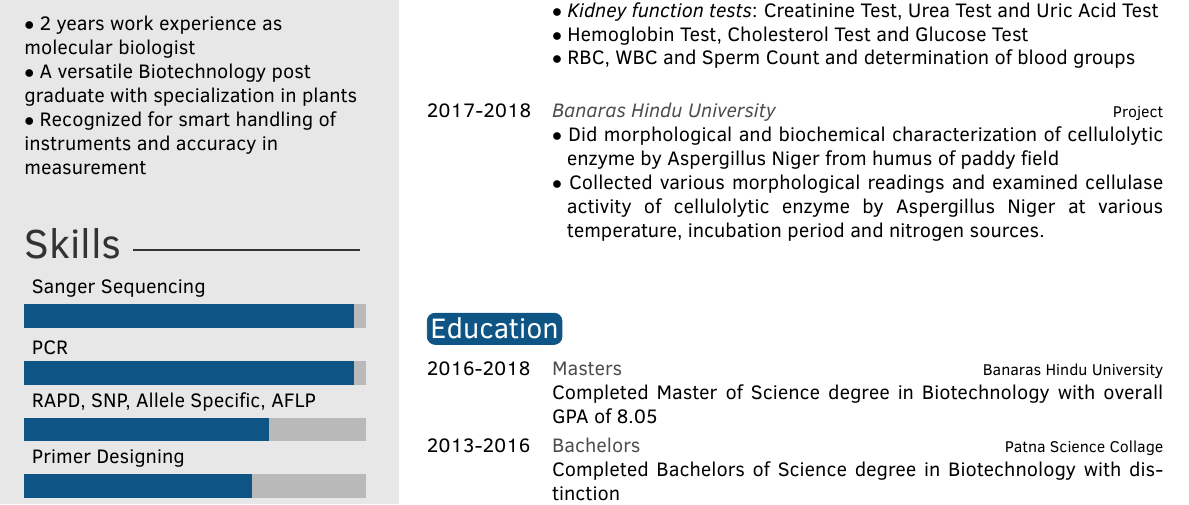
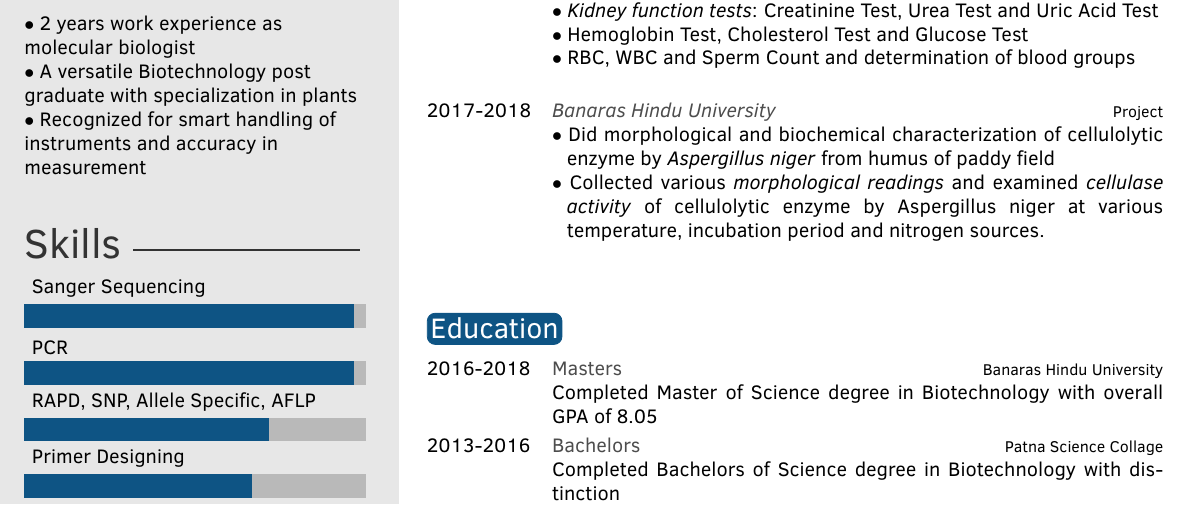
Before and after one commit to jarvis1210/pushpa-sResume, a LaTeX CV (Source/template.tex): part of the page, cut so that both start at the same text. Compiled offline with pdfLaTeX.

Commit message:
Poke poke.

```diff
--- a/Source/template.tex
+++ b/Source/template.tex
@@ -105,8 +105,8 @@ Learn new things every day and simultaneously add value to the organization. See
 	%$\bullet$ Dose preparation for animal model (What is this????)
 	}
 	\twentyitem{2017-2018}{\emph{Banaras Hindu University}}{Project}
-	{$\bullet$ Did morphological and biochemical characterization of cellulolytic \phantom{ix}enzyme by Aspergillus Niger from humus of paddy field\\
-	$\bullet$ Collected various morphological readings and examined cellulase  \phantom{ix}activity of cellulolytic enzyme by Aspergillus Niger at various \phantom{ix}temperature, incubation period and nitrogen sources.\\\\
+	{$\bullet$ Did morphological and biochemical characterization of cellulolytic \phantom{ix}enzyme by \emph{Aspergillus niger} from humus of paddy field\\
+	$\bullet$ Collected various\emph{ morphological readings} and examined \emph{cellulase  \phantom{ix}activity} of cellulolytic enzyme by Aspergillus niger at various \phantom{ix}temperature, incubation period and nitrogen sources.\\\\
 	}
 
 	%\twentyitem{<dates>}{<title>}{<location>}{<description>}
```
Also changed, not shown: Source/template.pdf, 1 other file.
